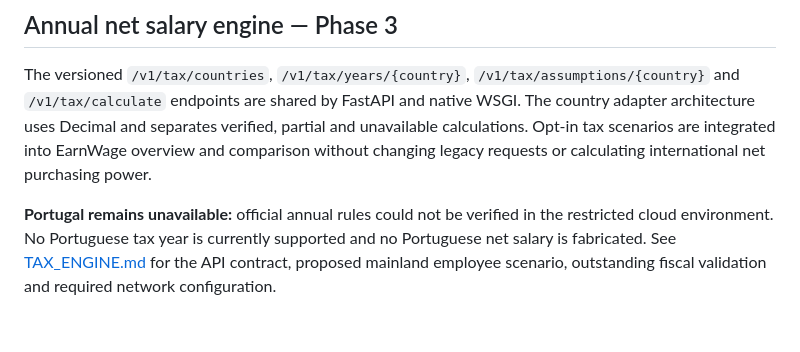
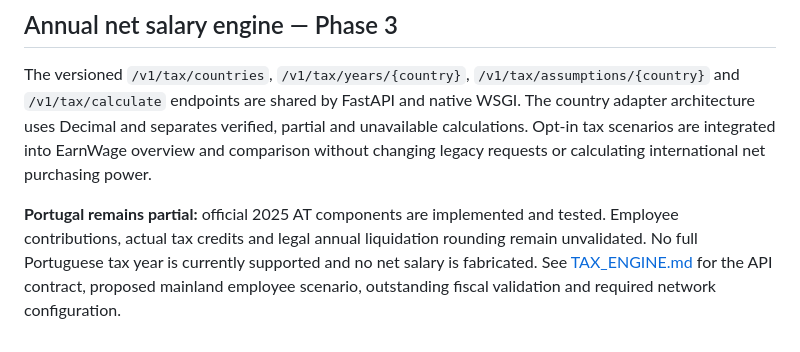
Before and after one commit to GilPereiraPT/Global-Purchasing-Power-API, a Markdown page: README.md, the part around the change. Drawn GitHub-style.

Commit message:
docs: record verified 2025 components and remaining annual tax validation gaps

```diff
--- a/README.md
+++ b/README.md
@@ -432,8 +432,9 @@ separates verified, partial and unavailable calculations. Opt-in tax scenarios
 are integrated into EarnWage overview and comparison without changing legacy
 requests or calculating international net purchasing power.
 
-**Portugal remains unavailable:** official annual rules could not be verified
-in the restricted cloud environment. No Portuguese tax year is currently
-supported and no Portuguese net salary is fabricated. See
+**Portugal remains partial:** official 2025 AT components are implemented and
+tested. Employee contributions, actual tax credits and legal annual liquidation
+rounding remain unvalidated. No full Portuguese tax year is currently supported
+and no net salary is fabricated. See
 [TAX_ENGINE.md](TAX_ENGINE.md) for the API contract, proposed mainland employee
 scenario, outstanding fiscal validation and required network configuration.
```
Also changed, not shown: TAX_ENGINE.md (+183 -167 lines).
